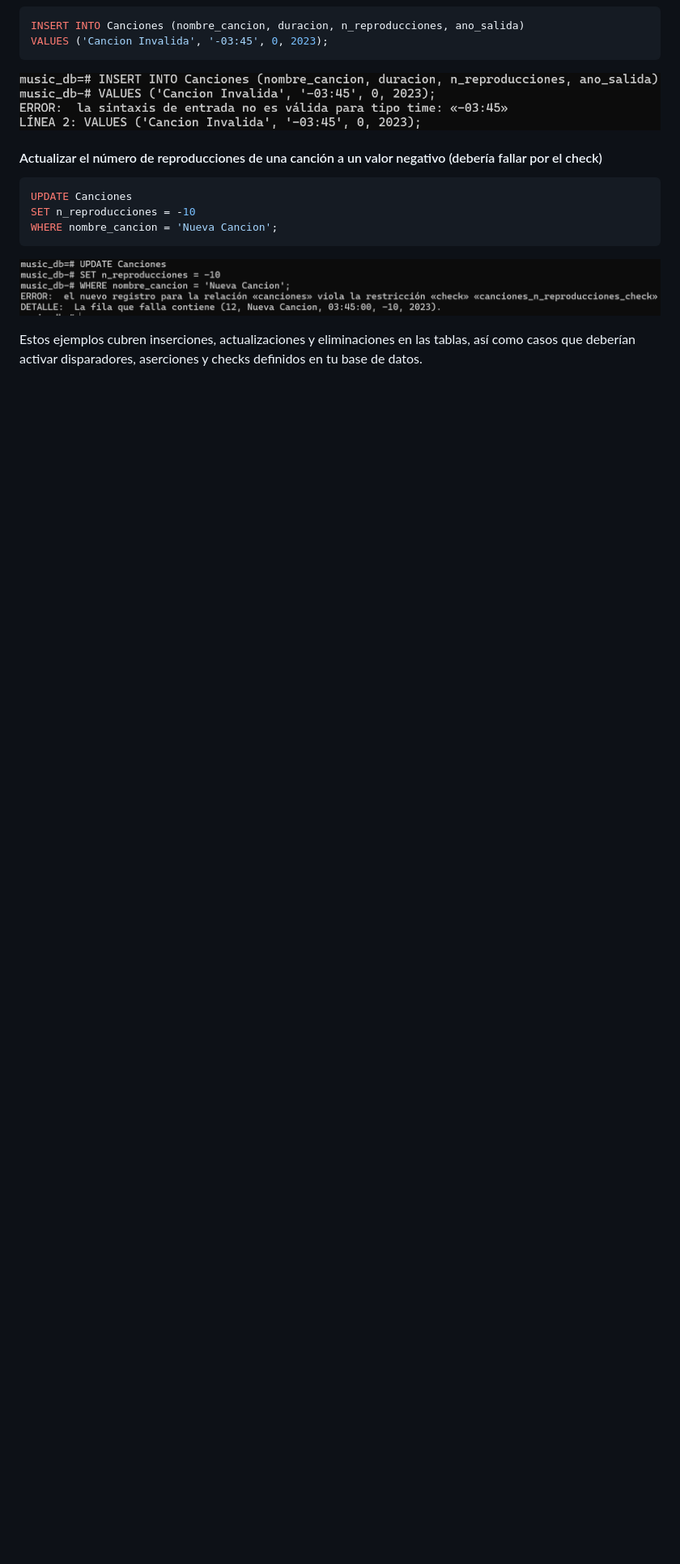
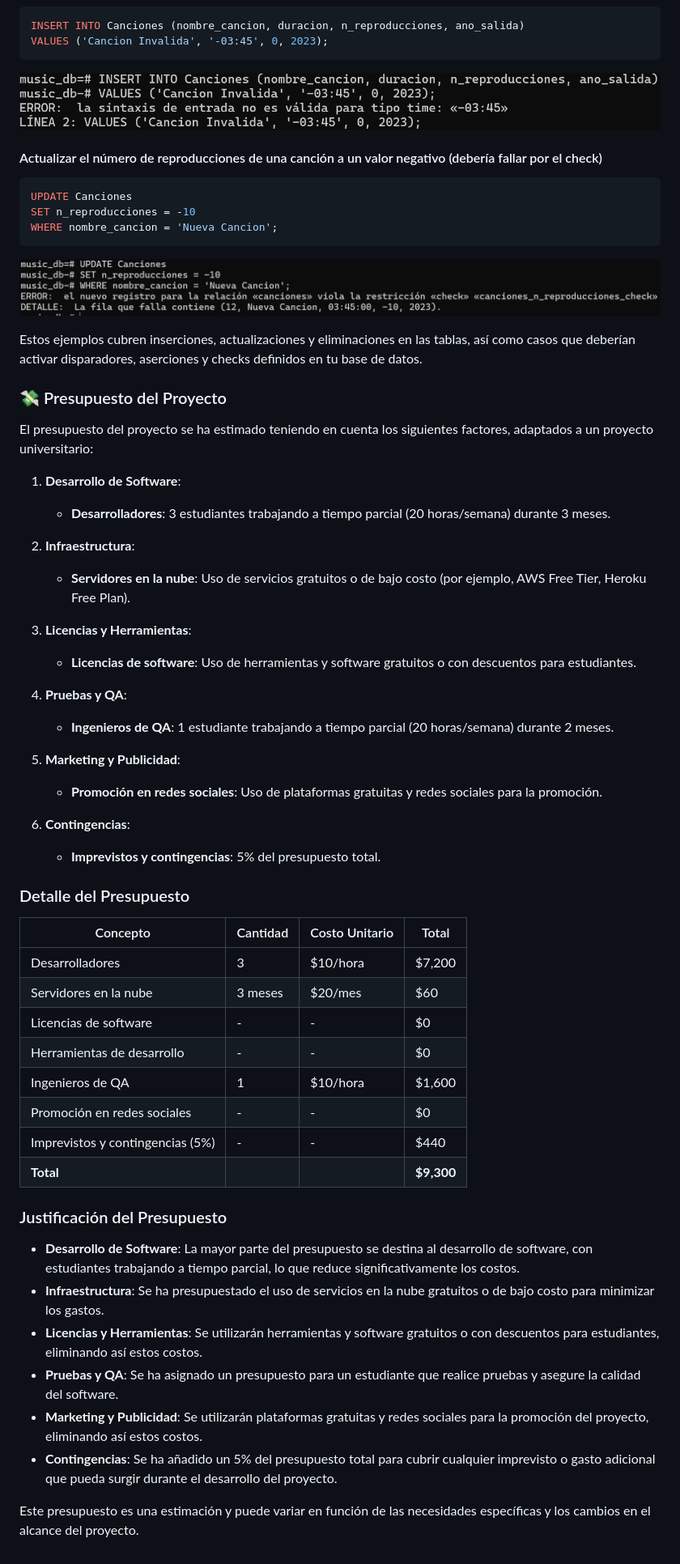
Before and after one commit to mikelmujika16/MusicDatabase, a Markdown page: README.MD, the part around the change. Shown at 81% size. Rendered like a GitHub page; blank space fills up the shorter version.

Commit message:
presupuesto

```diff
--- a/README.MD
+++ b/README.MD
@@ -247,3 +247,51 @@ WHERE nombre_cancion = 'Nueva Cancion';
 
 
 Estos ejemplos cubren inserciones, actualizaciones y eliminaciones en las tablas, así como casos que deberían activar disparadores, aserciones y checks definidos en tu base de datos.
+
+
+
+### :money_with_wings: Presupuesto del Proyecto
+
+El presupuesto del proyecto se ha estimado teniendo en cuenta los siguientes factores, adaptados a un proyecto universitario:
+
+1. **Desarrollo de Software**:
+   - **Desarrolladores**: 3 estudiantes trabajando a tiempo parcial (20 horas/semana) durante 3 meses.
+
+2. **Infraestructura**:
+   - **Servidores en la nube**: Uso de servicios gratuitos o de bajo costo (por ejemplo, AWS Free Tier, Heroku Free Plan).
+
+3. **Licencias y Herramientas**:
+   - **Licencias de software**: Uso de herramientas y software gratuitos o con descuentos para estudiantes.
+
+4. **Pruebas y QA**:
+   - **Ingenieros de QA**: 1 estudiante trabajando a tiempo parcial (20 horas/semana) durante 2 meses.
+
+5. **Marketing y Publicidad**:
+   - **Promoción en redes sociales**: Uso de plataformas gratuitas y redes sociales para la promoción.
+
+6. **Contingencias**:
+   - **Imprevistos y contingencias**: 5% del presupuesto total.
+
+### Detalle del Presupuesto
+
+| Concepto                          | Cantidad | Costo Unitario | Total       |
+|-----------------------------------|----------|----------------|-------------|
+| Desarrolladores                   | 3        | $10/hora       | $7,200      |
+| Servidores en la nube             | 3 meses  | $20/mes        | $60         |
+| Licencias de software             | -        | -              | $0          |
+| Herramientas de desarrollo        | -        | -              | $0          |
+| Ingenieros de QA                  | 1        | $10/hora       | $1,600      |
+| Promoción en redes sociales       | -        | -              | $0          |
+| Imprevistos y contingencias (5%)  | -        | -              | $440        |
+| **Total**                         |          |                | **$9,300**  |
+
+### Justificación del Presupuesto
+
+- **Desarrollo de Software**: La mayor parte del presupuesto se destina al desarrollo de software, con estudiantes trabajando a tiempo parcial, lo que reduce significativamente los costos.
+- **Infraestructura**: Se ha presupuestado el uso de servicios en la nube gratuitos o de bajo costo para minimizar los gastos.
+- **Licencias y Herramientas**: Se utilizarán herramientas y software gratuitos o con descuentos para estudiantes, eliminando así estos costos.
+- **Pruebas y QA**: Se ha asignado un presupuesto para un estudiante que realice pruebas y asegure la calidad del software.
+- **Marketing y Publicidad**: Se utilizarán plataformas gratuitas y redes sociales para la promoción del proyecto, eliminando así estos costos.
+- **Contingencias**: Se ha añadido un 5% del presupuesto total para cubrir cualquier imprevisto o gasto adicional que pueda surgir durante el desarrollo del proyecto.
+
+Este presupuesto es una estimación y puede variar en función de las necesidades específicas y los cambios en el alcance del proyecto.
```
